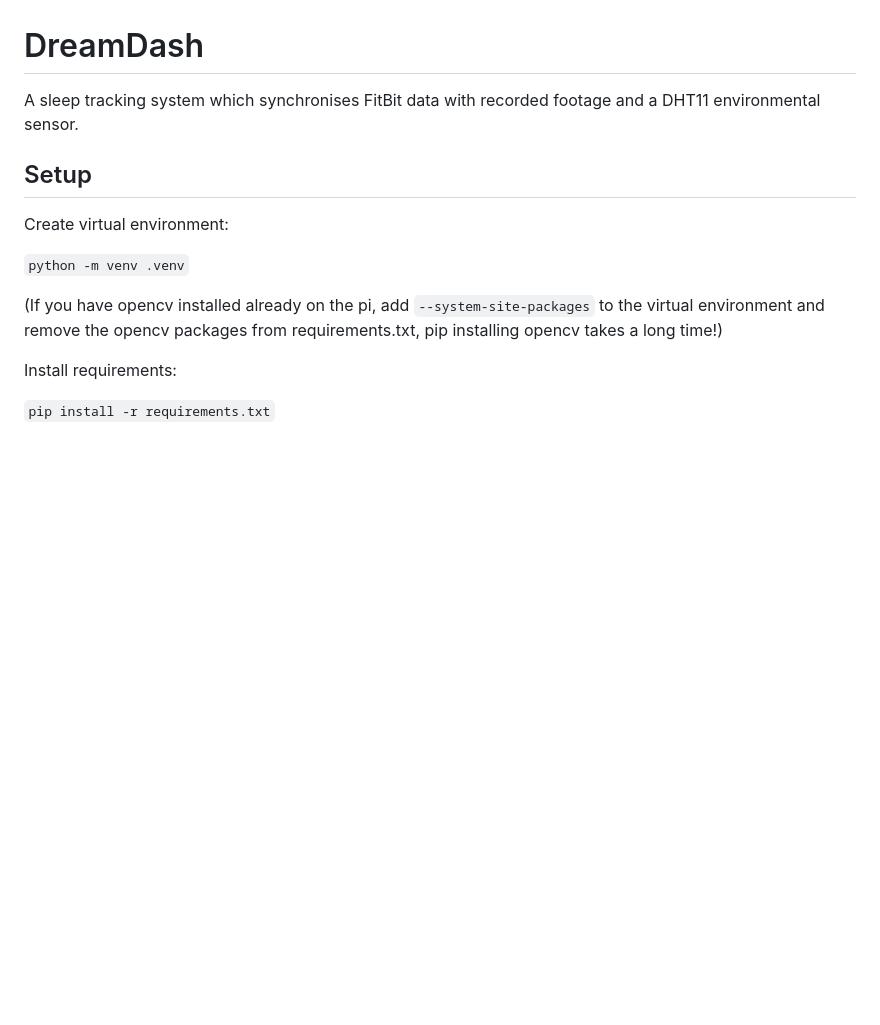
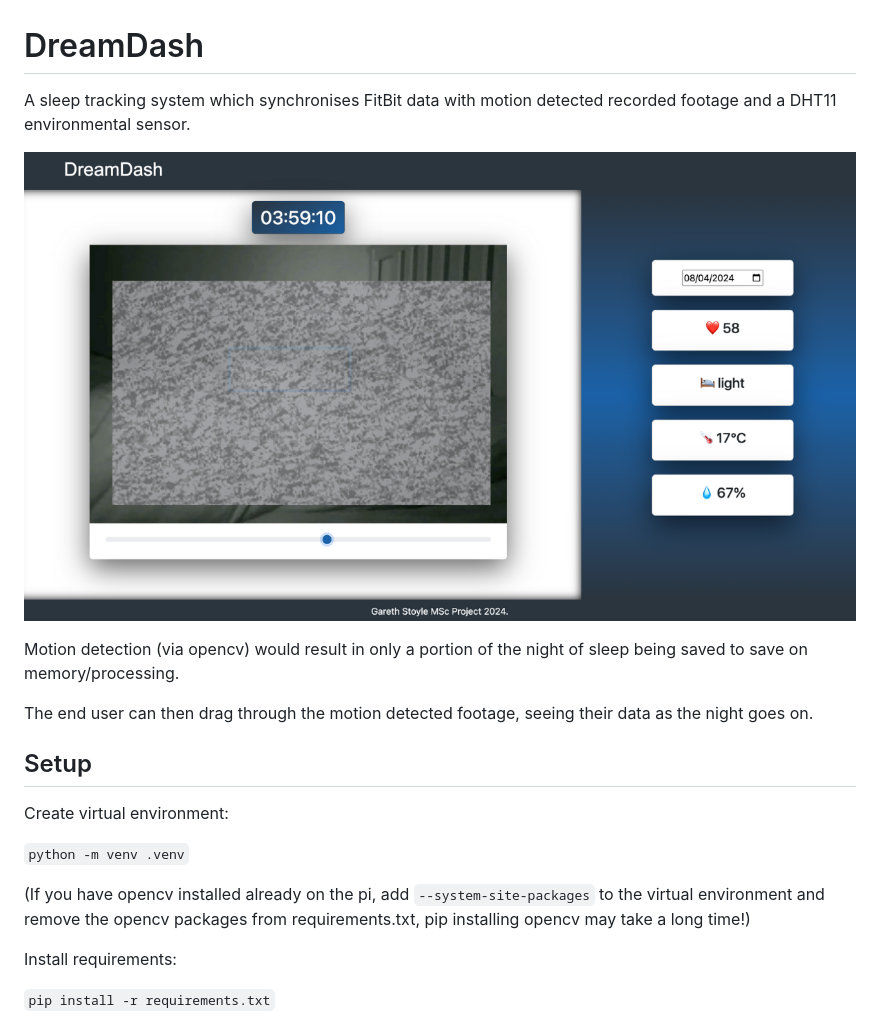
Before and after one commit to gareth-stoyle/nightstalker, a Markdown page: README.md, the part around the change. Rendered like a GitHub page; pictures changed too: example.png (added); blank space fills up the shorter version.

Commit message:
update README with example

```diff
--- a/README.md
+++ b/README.md
@@ -1,12 +1,18 @@
 # DreamDash
-A sleep tracking system which synchronises FitBit data with recorded footage and a DHT11 environmental sensor.
+A sleep tracking system which synchronises FitBit data with motion detected recorded footage and a DHT11 environmental sensor.
+
+![Example](example.png)
+
+Motion detection (via opencv) would result in only a portion of the night of sleep being saved to save on memory/processing.
+
+The end user can then drag through the motion detected footage, seeing their data as the night goes on.
 
 ## Setup
 Create virtual environment:
 
 `python -m venv .venv`
 
-(If you have opencv installed already on the pi, add `--system-site-packages` to the virtual environment and remove the opencv packages from requirements.txt, pip installing opencv takes a long time!)
+(If you have opencv installed already on the pi, add `--system-site-packages` to the virtual environment and remove the opencv packages from requirements.txt, pip installing opencv may take a long time!)
 
 Install requirements:
 
```
